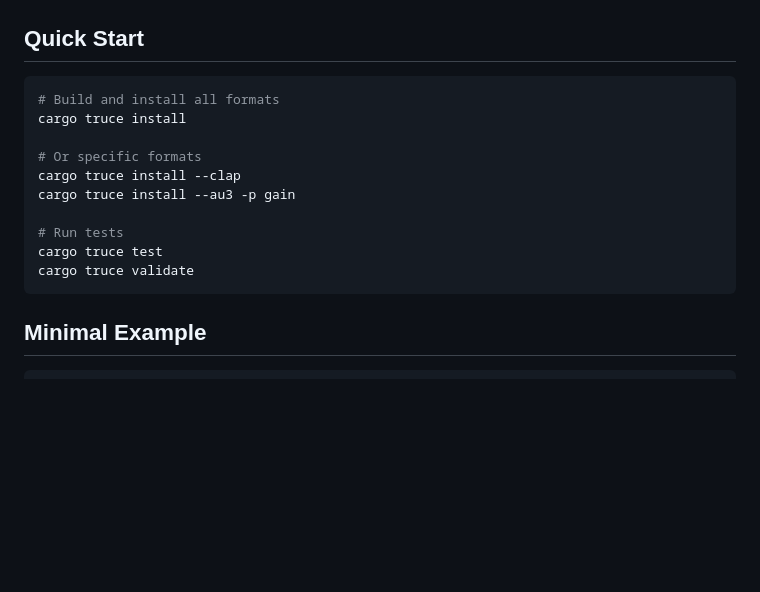
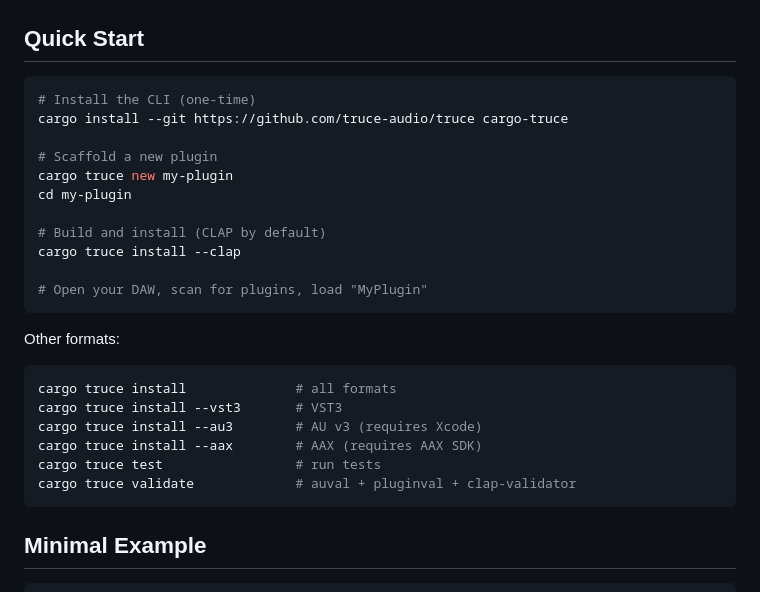
Before and after one commit to truce-audio/truce, a Markdown page: README.md, the part around the change. Rendered like a GitHub page; blank space fills up the shorter version.

Commit message:
Update Quickstart

````diff
--- a/README.md
+++ b/README.md
@@ -28,16 +28,28 @@ changes without restarting the DAW.
 ## Quick Start
 
 ```sh
-# Build and install all formats
-cargo truce install
+# Install the CLI (one-time)
+cargo install --git https://github.com/truce-audio/truce cargo-truce
 
-# Or specific formats
+# Scaffold a new plugin
+cargo truce new my-plugin
+cd my-plugin
+
+# Build and install (CLAP by default)
 cargo truce install --clap
-cargo truce install --au3 -p gain
 
-# Run tests
-cargo truce test
-cargo truce validate
+# Open your DAW, scan for plugins, load "MyPlugin"
+```
+
+Other formats:
+
+```sh
+cargo truce install              # all formats
+cargo truce install --vst3       # VST3
+cargo truce install --au3        # AU v3 (requires Xcode)
+cargo truce install --aax        # AAX (requires AAX SDK)
+cargo truce test                 # run tests
+cargo truce validate             # auval + pluginval + clap-validator
 ```
 
 ## Minimal Example
````
